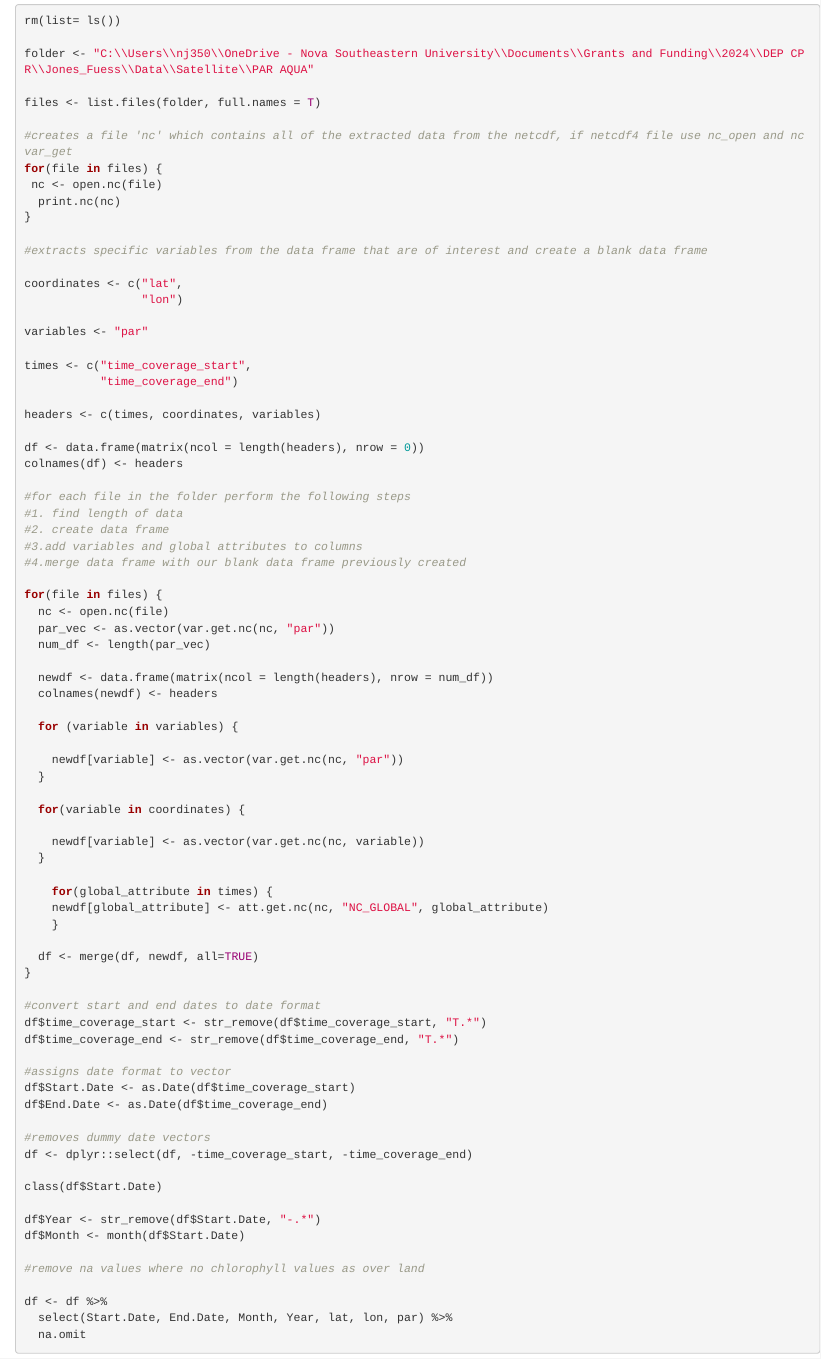
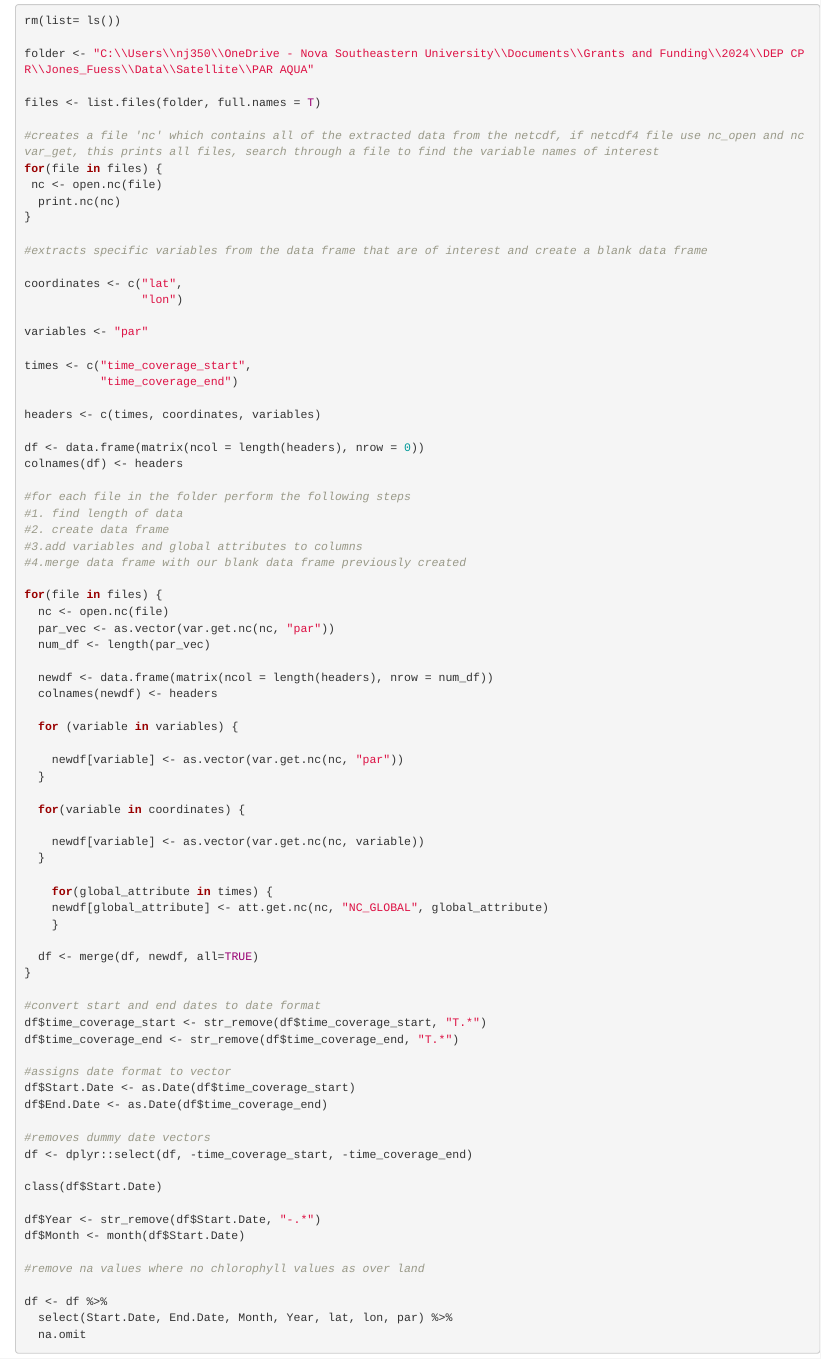
Before and after one commit to nj350/NetCDF-Upload, an R Markdown document (NetCDF Upload.Rmd): the page in a window 1100 px wide, from 1620 px down. Rendered offline with R 4.5, knitr and Pandoc, with nearby package versions; some code elsewhere in the file could not run offline; common packages that the code uses without loading them are loaded.

Commit message:
NetCDF Upload.Rmd

```diff
--- a/NetCDF Upload.Rmd
+++ b/NetCDF Upload.Rmd
@@ -60,7 +60,7 @@ folder <- "C:\\Users\\nj350\\OneDrive - Nova Southeastern University\\Documents\
 
 files <- list.files(folder, full.names = T)
 
-#creates a file 'nc' which contains all of the extracted data from the netcdf, if netcdf4 file use nc_open and ncvar_get
+#creates a file 'nc' which contains all of the extracted data from the netcdf, if netcdf4 file use nc_open and ncvar_get, this prints all files, search through a file to find the variable names of interest
 for(file in files) {
  nc <- open.nc(file)
   print.nc(nc)
```
